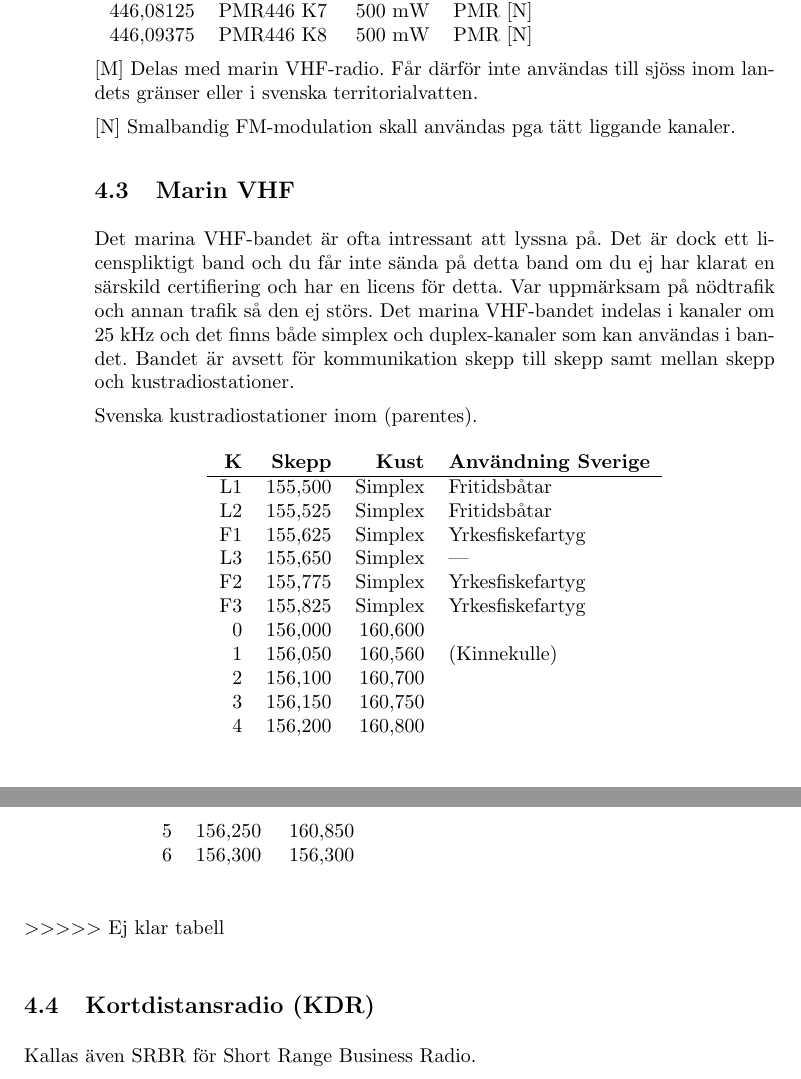
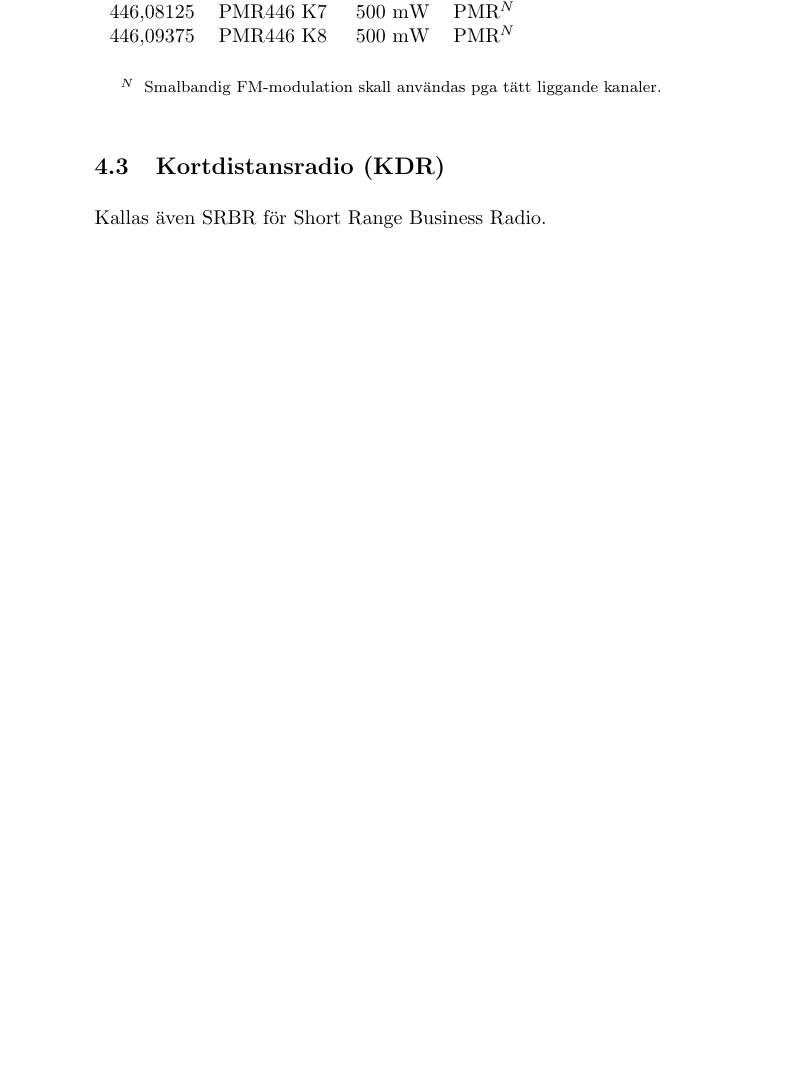
Before and after one commit to sikvall/rhb, a LaTeX paper (rhb-print.tex, which reads body.tex): two parts of pages 11 and 12 of 43 before the commit and part of page 11 of 42 after it, the two joined at a grey line, cut at the place of the change, the shorter picture padded with empty space. Compiled offline with pdfLaTeX.

Commit message:
Tog bort marin VHF som ej var klar och korrigerade jaktfrekvenserna en smula.

```diff
--- a/body.tex
+++ b/body.tex
@@ -296,3 +294,0 @@ Jakt K5 är öppen att användas för andra ändamål och sammanfaller ej med ma
-	        446,06875 & PMR446 K6          &          500 mW & PMR [N]                    \\
-	        446,08125 & PMR446 K7          &          500 mW & PMR [N]                    \\
-	        446,09375 & PMR446 K8          &          500 mW & PMR [N]
@@ -299,33 +300,13 @@ Jakt K5 är öppen att användas för andra ändamål och sammanfaller ej med ma
+	        446,06875 & PMR446 K6          &          500 mW & PMR$^N$                    \\
+	        446,08125 & PMR446 K7          &          500 mW & PMR$^N$                     \\
+	        446,09375 & PMR446 K8          &          500 mW & PMR$^N$
 \end{tabular}
 
-[M] Delas med marin VHF-radio. Får därför inte användas till sjöss inom landets gränser eller i svenska territorialvatten.
-
-[N] Smalbandig FM-modulation skall användas pga tätt liggande kanaler.
-
-\subsection{Marin VHF}
-
-Det marina VHF-bandet är ofta intressant att lyssna på. Det är dock ett licenspliktigt band och du får inte sända på detta band om du ej har klarat en särskild certifiering och har en licens för detta. Var uppmärksam på nödtrafik och annan trafik så den ej störs. Det marina VHF-bandet indelas i kanaler om 25~kHz och det finns både simplex och duplex-kanaler som kan användas i bandet. Bandet är avsett för kommunikation skepp till skepp samt mellan skepp och kustradiostationer.
-
-Svenska kustradiostationer inom (parentes).
-
-\begin{longtable}{rrrl}
-	\textbf{K} & \textbf{Skepp} & \textbf{Kust} & \textbf{Användning Sverige} \\ \hline
-	        L1 &        155,500 &       Simplex & Fritidsbåtar     \\
-	        L2 &        155,525 &       Simplex & Fritidsbåtar     \\
-	        F1 &        155,625 &       Simplex & Yrkesfiskefartyg \\
-	        L3 &        155,650 &       Simplex & ---              \\
-	        F2 &        155,775 &       Simplex & Yrkesfiskefartyg \\
-	        F3 &        155,825 &       Simplex & Yrkesfiskefartyg \\
-	         0 &        156,000 &       160,600 &  \\
-	         1 &        156,050 &       160,560 & (Kinnekulle)     \\
-	         2 &        156,100 &       160,700 &  \\
-	         3 &        156,150 &       160,750 &\\
-	         4 & 156,200 & 160,800 & \\
-	         5 & 156,250 & 160,850 & \\
-	         6 & 156,300 & 156,300 & \\
-
-\end{longtable}
-$>>>>>$ Ej klar tabell
+\footnotesize
+\begin{itemize}
+	\item[$^N$] Smalbandig FM-modulation skall användas pga tätt liggande kanaler.
+\end{itemize}
+\normalsize
 
 \subsection{Kortdistansradio (KDR)}
 
```
Also changed, not shown: body.tex (32 more changed lines).
